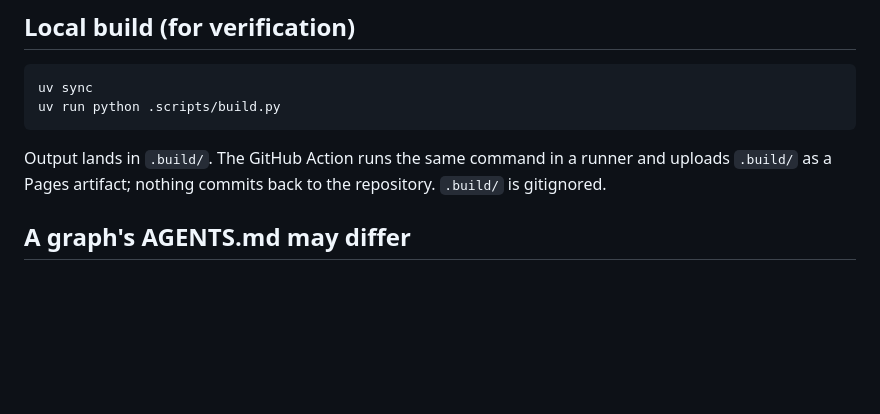
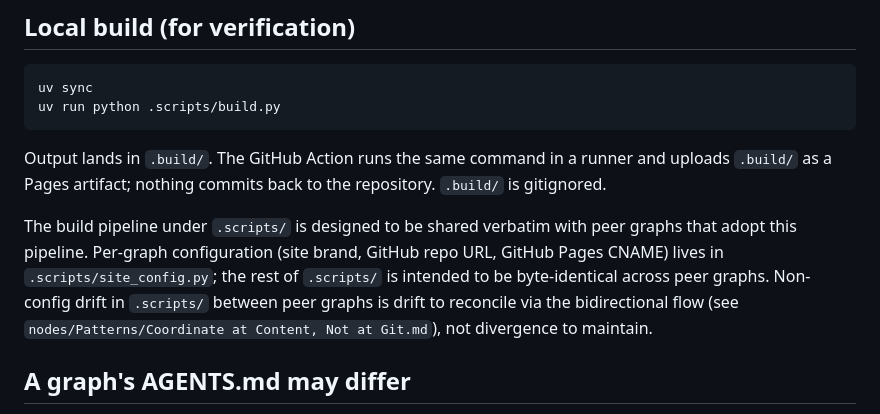
Before and after one commit to ChristopherA/DeepContext.com, a Markdown page: AGENTS.md, the part around the change. Rendered like a GitHub page; blank space fills up the shorter version.

Commit message:
Document .scripts/ sidecar pattern for peer graphs
After commit ec19d3c extracted per-graph config to .scripts/site_config.py,
the build pipeline scripts under .scripts/ became designed for verbatim
sharing across peer graphs. AGENTS.md previously described only the
local build command without naming the sharing convention; future
scions adopting this pipeline had no documentation pointing them at
the convention.

Add a paragraph after the build-command block naming the convention
explicitly: per-graph configuration lives in .scripts/site_config.py,
the rest of .scripts/ is intended to be byte-identical across peer
graphs, and non-config drift is drift to reconcile via the
bidirectional flow.

Cross-references the Pattern Coordinate at Content, Not at Git for
the peer-coordination framing the script-layer extension shares with
the content-layer (nodes/) coordination the Pattern originally
described.

Signed-off-by: Christopher Allen <ChristopherA@LifeWithAlacrity.com>

```diff
--- a/AGENTS.md
+++ b/AGENTS.md
@@ -112,6 +112,15 @@ Output lands in `.build/`. The GitHub Action runs the same command in a
 runner and uploads `.build/` as a Pages artifact; nothing commits back to
 the repository. `.build/` is gitignored.
 
+The build pipeline under `.scripts/` is designed to be shared verbatim
+with peer graphs that adopt this pipeline. Per-graph configuration
+(site brand, GitHub repo URL, GitHub Pages CNAME) lives in
+`.scripts/site_config.py`; the rest of `.scripts/` is intended to be
+byte-identical across peer graphs. Non-config drift in `.scripts/`
+between peer graphs is drift to reconcile via the bidirectional flow
+(see `nodes/Patterns/Coordinate at Content, Not at Git.md`), not
+divergence to maintain.
+
 ## A graph's AGENTS.md may differ
 
 Each graph is first-class. A graph may revise this file to reflect its own
```
